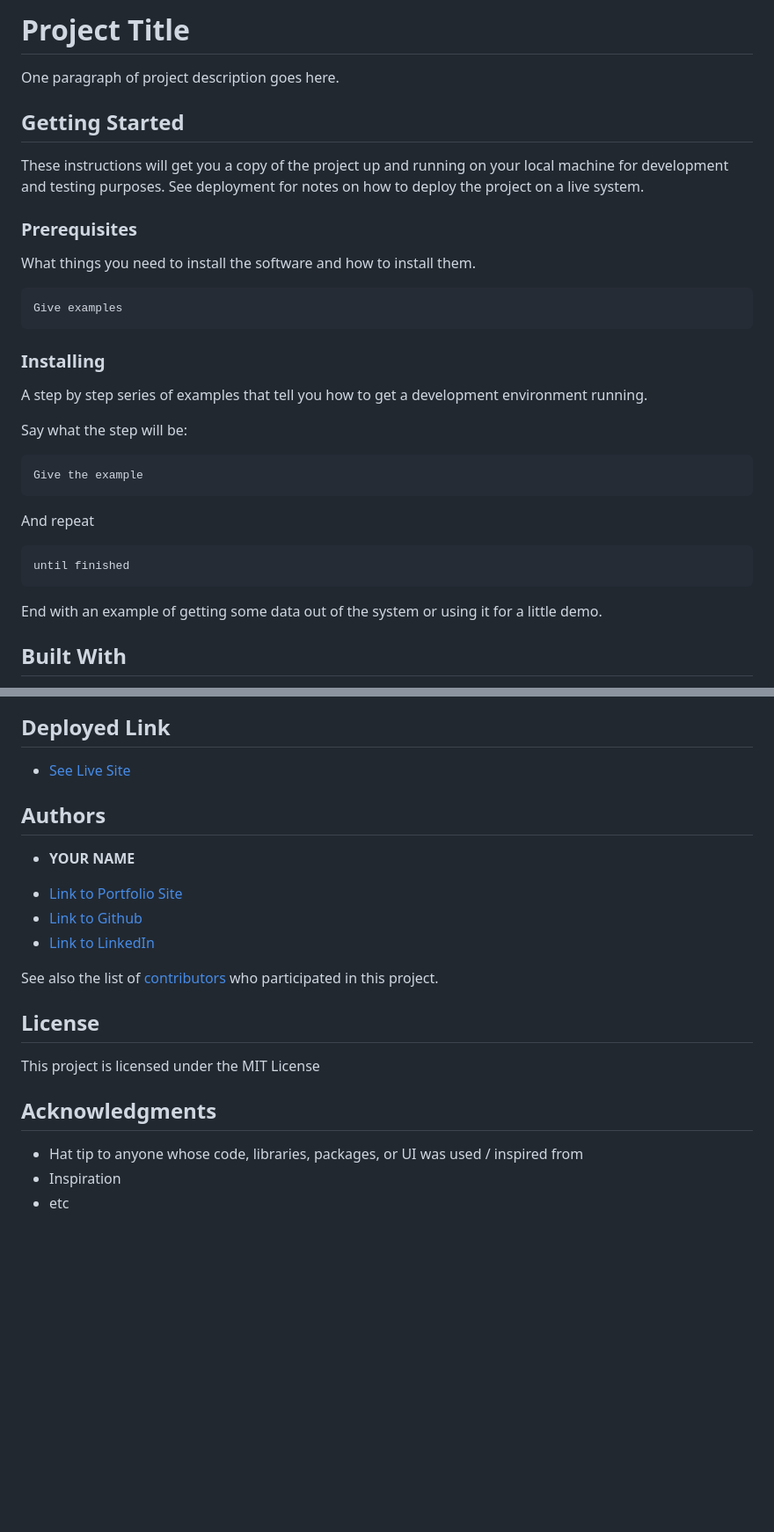
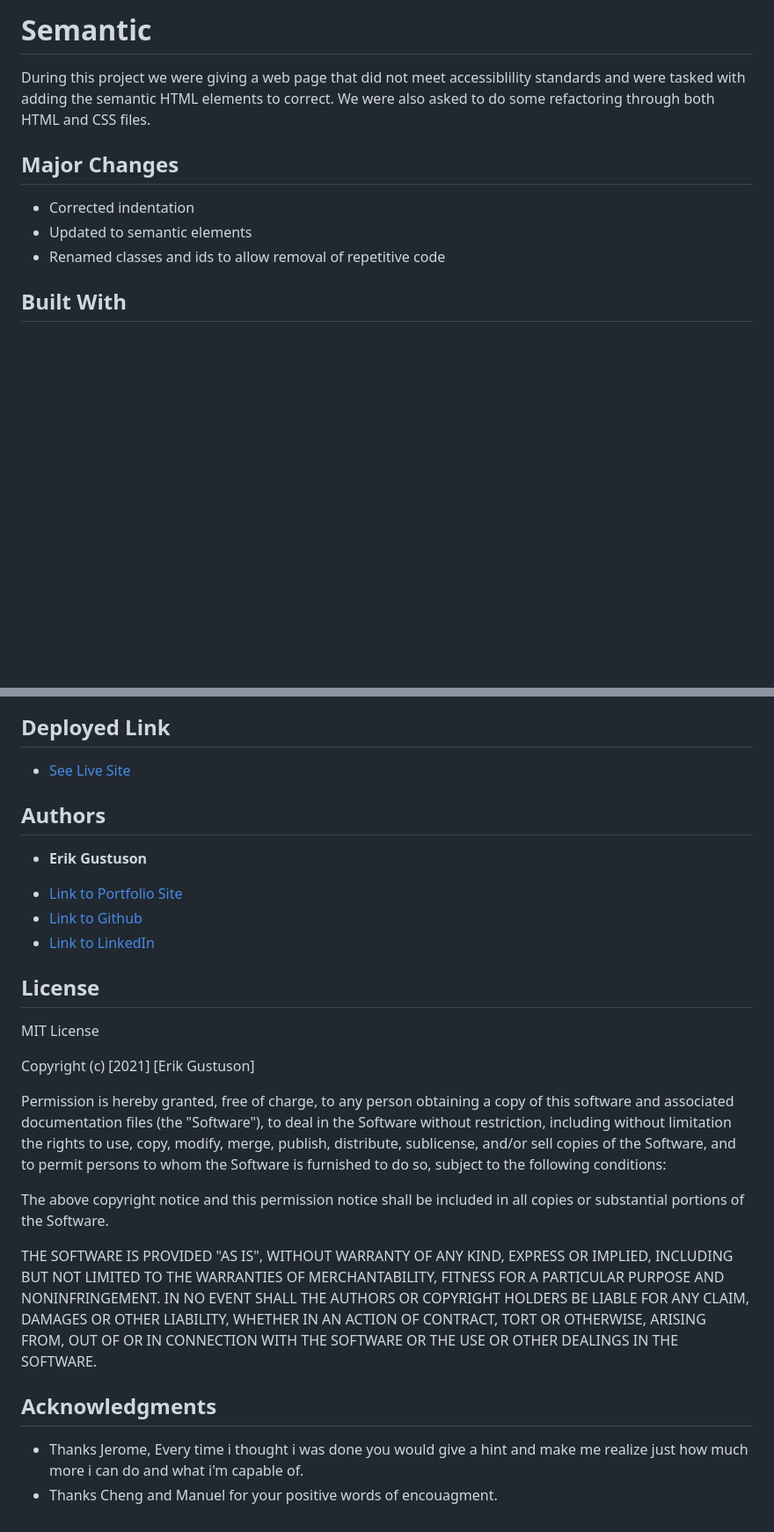
Before and after one commit to ErikGustuson/Semantic, a Markdown page: README.md, 2 parts joined by grey strips. Shown: that part at 88% size. GitHub-like rendering; blank space fills up the shorter version.

Commit message:
completed README and added image folder f or screenshot

````diff
--- a/README.md
+++ b/README.md
@@ -1,37 +1,12 @@
-# Project Title
+# Semantic
 
-One paragraph of project description goes here.
+During this project we were giving a web page that did not meet accessiblility standards and were tasked with adding the semantic HTML elements to correct.  We were also asked to do some refactoring through both HTML and CSS files.
 
-## Getting Started
+## Major Changes
 
-These instructions will get you a copy of the project up and running on your local machine for development and testing purposes. See deployment for notes on how to deploy the project on a live system.
-
-### Prerequisites
-
-What things you need to install the software and how to install them.
-
-```
-Give examples
-```
-
-### Installing
-
-A step by step series of examples that tell you how to get a development environment running.
-
-Say what the step will be:
-
-```
-Give the example
-```
-
-And repeat
-
-```
-until finished
-```
-
-End with an example of getting some data out of the system or using it for a little demo.
-
+* Corrected indentation
+* Updated to semantic elements
+* Renamed classes and ids to allow removal of repetitive code
 
 ## Built With
 
@@ -46,5 +23,5 @@ End with an example of getting some data out of the system or using it for a lit
 
 ## Authors
 
-* **YOUR NAME**
+* **Erik Gustuson**
 
@@ -52,14 +29,31 @@ End with an example of getting some data out of the system or using it for a lit
 - [Link to Github](https://github.com/)
-- [Link to LinkedIn](https://www.linkedin.com/)
-
-See also the list of [contributors](https://github.com/your/project/contributors) who participated in this project.
+- [Link to LinkedIn](https://www.linkedin.com/in/erik-gustuson/)
 
 ## License
 
-This project is licensed under the MIT License
+MIT License
+
+Copyright (c) [2021] [Erik Gustuson]
+
+Permission is hereby granted, free of charge, to any person obtaining a copy
+of this software and associated documentation files (the "Software"), to deal
+in the Software without restriction, including without limitation the rights
+to use, copy, modify, merge, publish, distribute, sublicense, and/or sell
+copies of the Software, and to permit persons to whom the Software is
+furnished to do so, subject to the following conditions:
+
+The above copyright notice and this permission notice shall be included in all
+copies or substantial portions of the Software.
+
+THE SOFTWARE IS PROVIDED "AS IS", WITHOUT WARRANTY OF ANY KIND, EXPRESS OR
+IMPLIED, INCLUDING BUT NOT LIMITED TO THE WARRANTIES OF MERCHANTABILITY,
+FITNESS FOR A PARTICULAR PURPOSE AND NONINFRINGEMENT. IN NO EVENT SHALL THE
+AUTHORS OR COPYRIGHT HOLDERS BE LIABLE FOR ANY CLAIM, DAMAGES OR OTHER
+LIABILITY, WHETHER IN AN ACTION OF CONTRACT, TORT OR OTHERWISE, ARISING FROM,
+OUT OF OR IN CONNECTION WITH THE SOFTWARE OR THE USE OR OTHER DEALINGS IN THE
+SOFTWARE.
 
 ## Acknowledgments
 
-* Hat tip to anyone whose code, libraries, packages, or UI was used  / inspired from
-* Inspiration
-* etc
+* Thanks Jerome, Every time i thought i was done you would give a hint and make me realize just how much more i can do and what i'm capable of.
+* Thanks Cheng and Manuel for your positive words of encouagment.
````
Also changed, not shown: other parts of README.md (+6 -4 lines), images/screen-shot.png (added), 1 other file.
